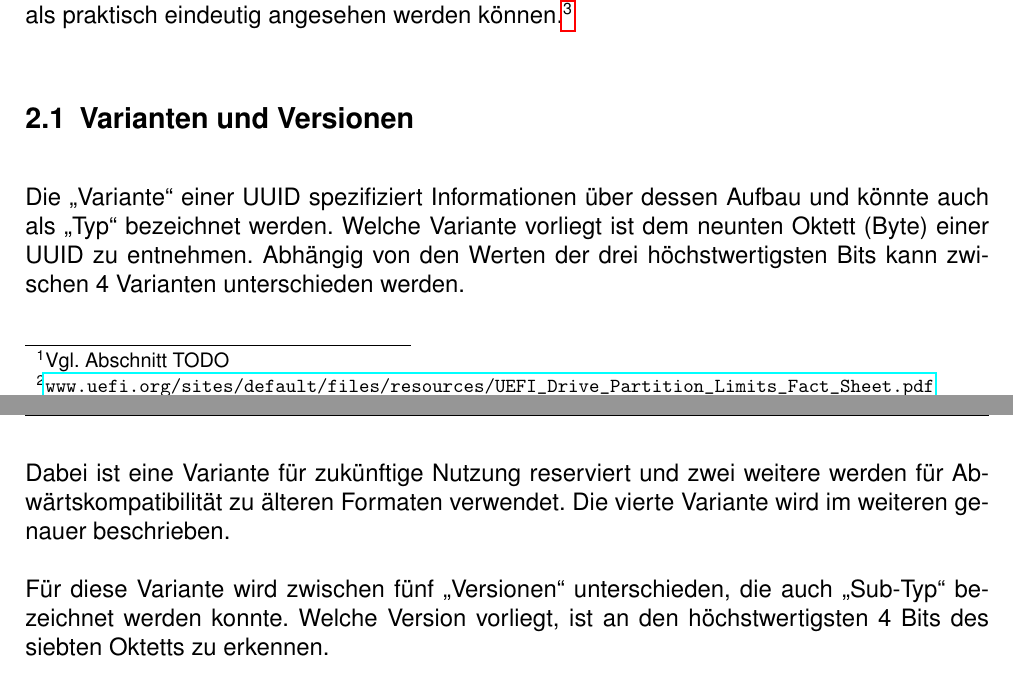
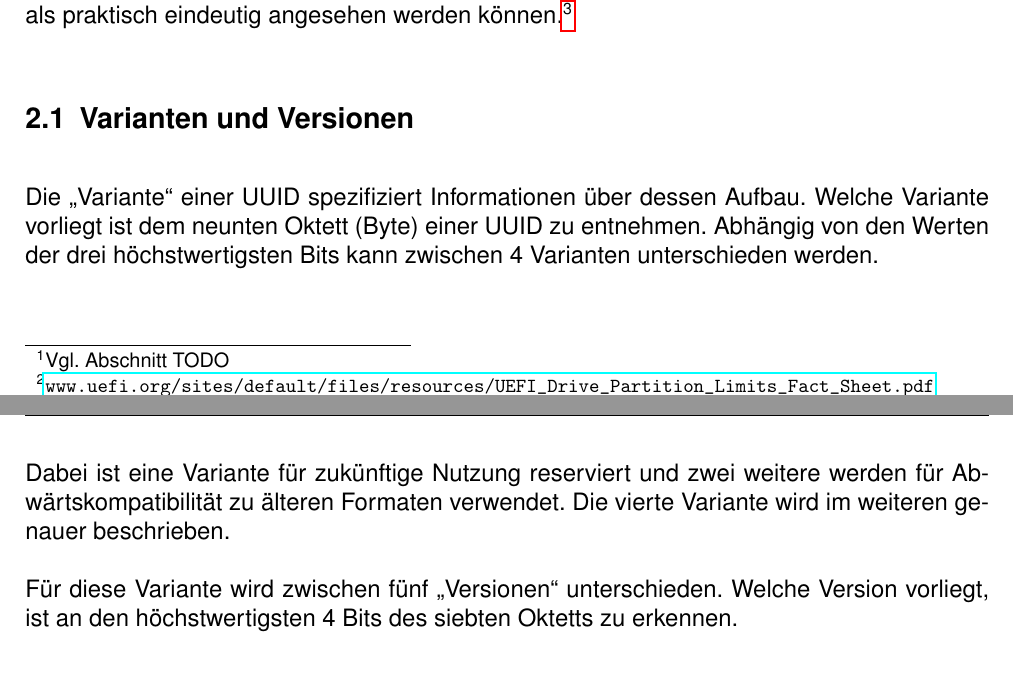
Before and after one commit to Nikos410/gpt-partition-tables, a LaTeX document (gpt_partition_tables.tex, which reads content/tex/uuid.tex): two parts of pages 3 and 4 of 4, joined at a grey line, cut so that both start at the same text. Compiled offline with pdfLaTeX.

Commit message:
Update UUID

```diff
--- a/content/tex/uuid.tex
+++ b/content/tex/uuid.tex
@@ -8,14 +8,14 @@ Dabei handelt es sich um 128 Bit große Zahlen, die auch ohne zentrale Registrie
 \subsection{Varianten und Versionen}
 \label{sec:guid:variants}
 
-Die "Variante" einer UUID spezifiziert Informationen über dessen Aufbau und könnte auch als "Typ" bezeichnet werden.
+Die "Variante" einer UUID spezifiziert Informationen über dessen Aufbau.
 Welche Variante vorliegt ist dem neunten Oktett (Byte) einer UUID zu entnehmen.
 Abhängig von den Werten der drei höchstwertigsten Bits kann zwischen 4 Varianten unterschieden werden.
 
 Dabei ist eine Variante für zukünftige Nutzung reserviert und zwei weitere werden für Abwärtskompatibilität zu älteren Formaten verwendet.
 Die vierte Variante wird im weiteren genauer beschrieben.
 
-Für diese Variante wird zwischen fünf "Versionen" unterschieden, die auch "Sub-Typ" bezeichnet werden konnte.
+Für diese Variante wird zwischen fünf "Versionen" unterschieden.
 Welche Version vorliegt, ist an den höchstwertigsten 4 Bits des siebten Oktetts zu erkennen.
 
 Diese Versionen unterscheiden zwischen verschiedenen Methoden, durch die eine UUID generiert werden kann.
```
